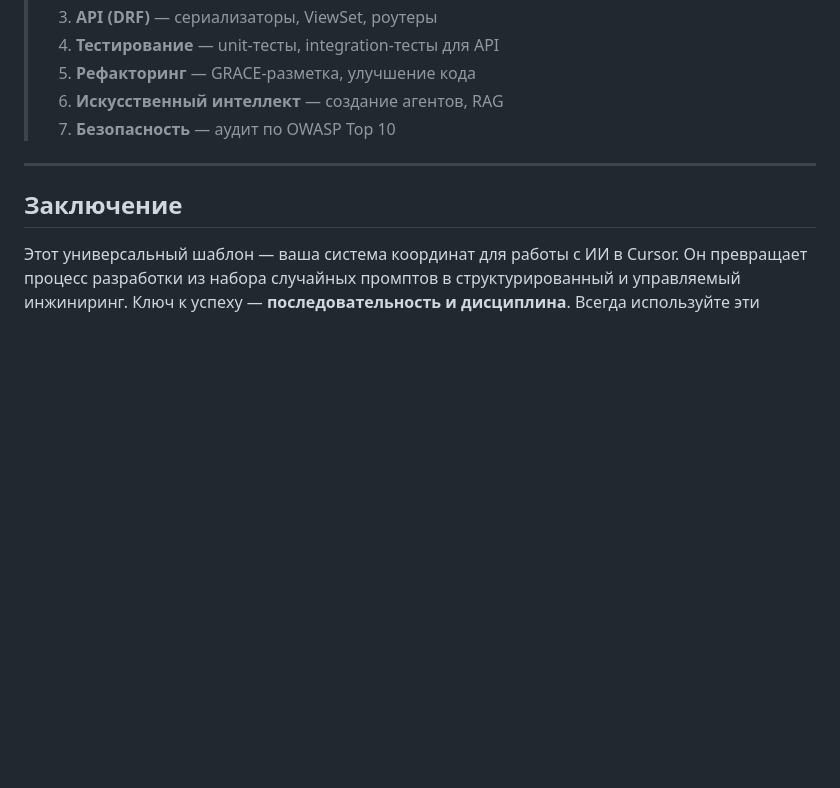
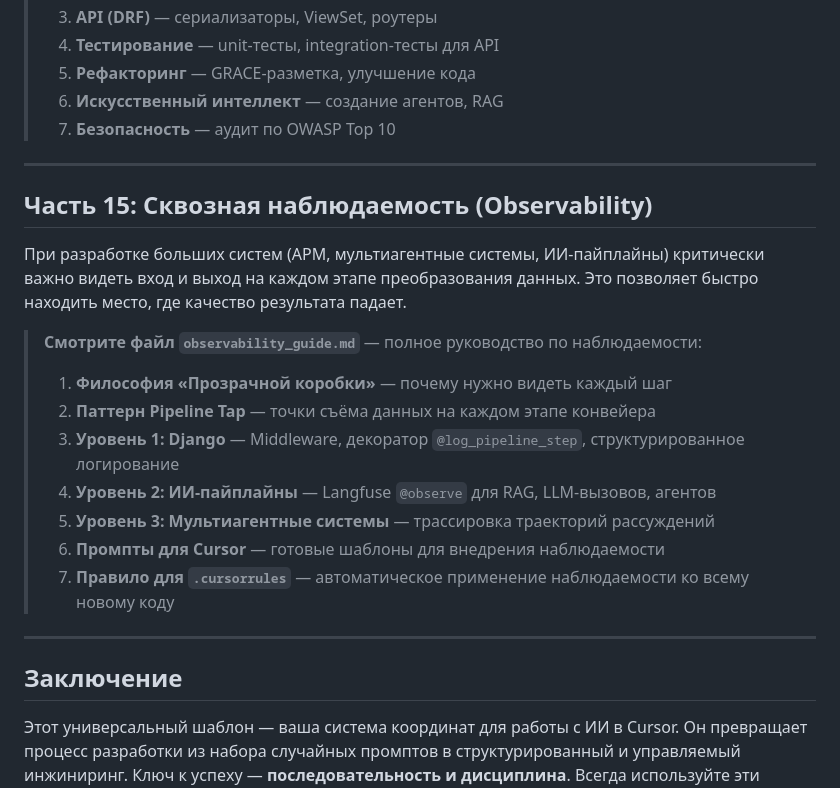
Before and after one commit to romanskrypka/ismart-platform, a Markdown page: docs/methodology/project_bootstrap_guide.md, the part around the change. Drawn GitHub-style; blank space fills up the shorter version.

```diff
--- a/docs/methodology/project_bootstrap_guide.md
+++ b/docs/methodology/project_bootstrap_guide.md
@@ -1402,6 +1402,21 @@ logger.debug(f"[DEBUG][{self.__class__.__name__}][method_name][TempDiag] var={va
 
 ---
 
+## Часть 15: Сквозная наблюдаемость (Observability)
+
+При разработке больших систем (АРМ, мультиагентные системы, ИИ-пайплайны) критически важно видеть вход и выход на каждом этапе преобразования данных. Это позволяет быстро находить место, где качество результата падает.
+
+> **Смотрите файл `observability_guide.md`** — полное руководство по наблюдаемости:
+> 1. **Философия «Прозрачной коробки»** — почему нужно видеть каждый шаг
+> 2. **Паттерн Pipeline Tap** — точки съёма данных на каждом этапе конвейера
+> 3. **Уровень 1: Django** — Middleware, декоратор `@log_pipeline_step`, структурированное логирование
+> 4. **Уровень 2: ИИ-пайплайны** — Langfuse `@observe` для RAG, LLM-вызовов, агентов
+> 5. **Уровень 3: Мультиагентные системы** — трассировка траекторий рассуждений
+> 6. **Промпты для Cursor** — готовые шаблоны для внедрения наблюдаемости
+> 7. **Правило для `.cursorrules`** — автоматическое применение наблюдаемости ко всему новому коду
+
+---
+
 ## Заключение
 
 Этот универсальный шаблон — ваша система координат для работы с ИИ в Cursor. Он превращает процесс разработки из набора случайных промптов в структурированный и управляемый инжиниринг. Ключ к успеху — **последовательность и дисциплина**. Всегда используйте эти артефакты, требуйте от ИИ их соблюдения, и вы получите предсказуемый и качественный результат.
```
Also changed, not shown: docs/methodology/observability_guide.md (added, +354 -0 lines).
